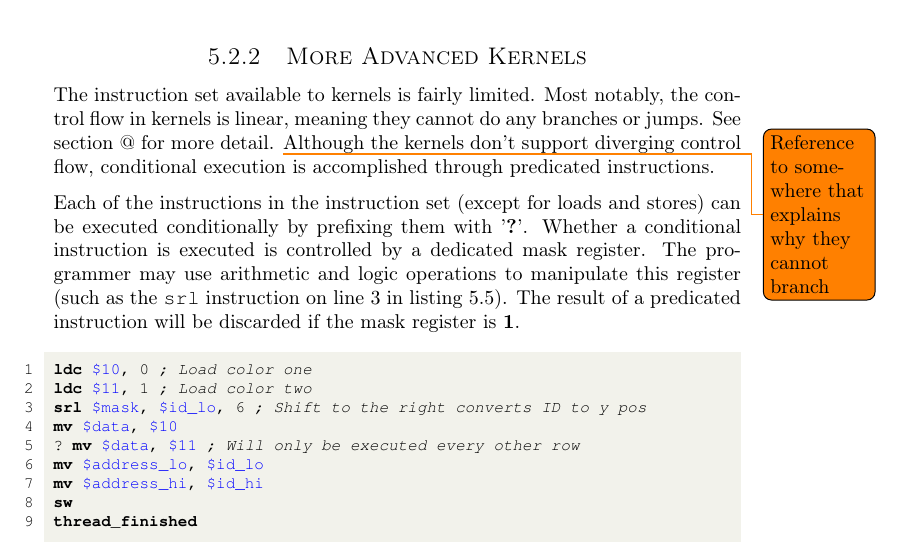
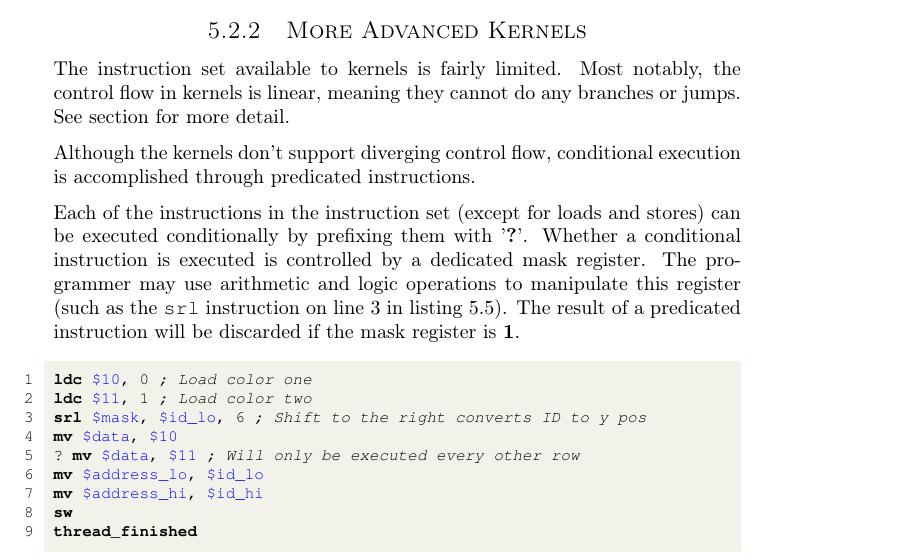
Before and after one commit to dmpro2014/report, a LaTeX thesis (report/main/report.tex, which reads report/system_overview/programming_model.tex): part of page 26 of 109, cut so that both start at the same text. Compiled offline with pdfLaTeX.

Commit message:
Add reference to demolicious

```diff
--- a/report/system_overview/programming_model.tex
+++ b/report/system_overview/programming_model.tex
@@ -101,7 +101,8 @@ run_kernel(fill_screen, 4096);
 
 \subsection{More Advanced Kernels}
 The instruction set available to kernels is fairly limited.
-Most notably, the control flow in kernels is linear, meaning they cannot do any branches or jumps. See section @ for more detail. \todo{Reference to somewhere that explains why they cannot branch}
+Most notably, the control flow in kernels is linear, meaning they cannot do any branches or jumps. See section \label{sec:demolicious-demo-machine} for more detail.
+
 Although the kernels don't support diverging control flow,
 conditional execution is accomplished through predicated instructions.
 
```
Also changed, not shown: report/introduction/demolicious.tex (+1 -0 lines).
